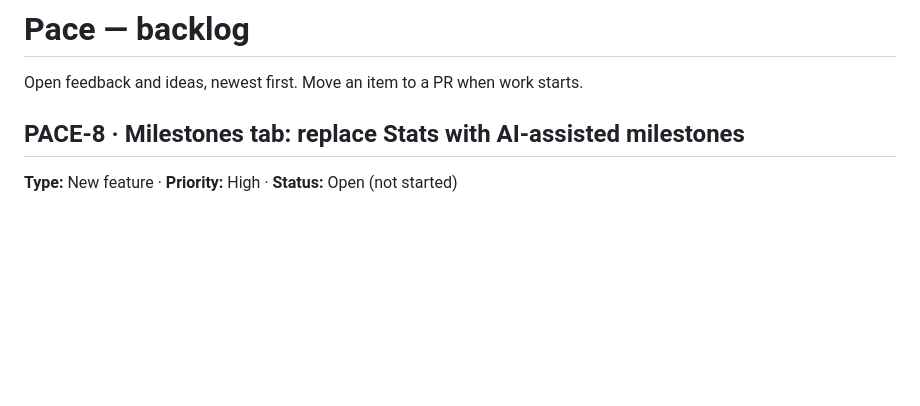
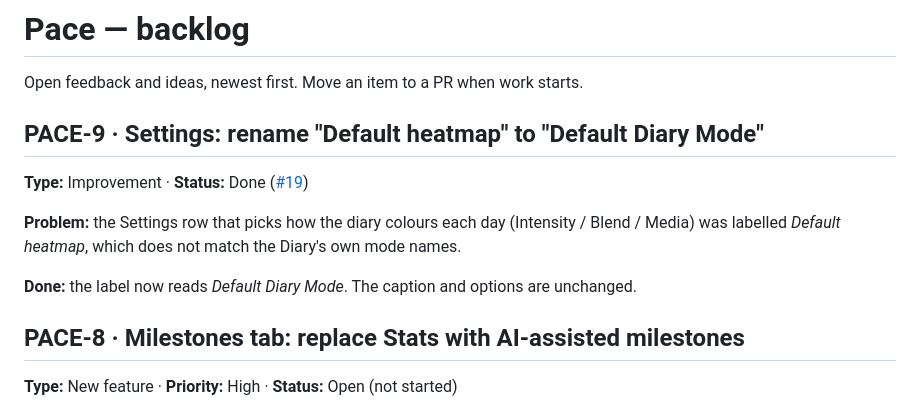
Before and after one commit to SarahTTAN107/pace, a Markdown page: BACKLOG.md, the part around the change. Rendered like a GitHub page; blank space fills up the shorter version.

Commit message:
Backlog: add PACE-9 (Default Diary Mode label), done
Co-Authored-By: Claude Opus 5.5 <noreply@anthropic.com>
Claude-Session: https://claude.ai/code/session_01Je5K2Wx8YMui6sE1TZrBte

```diff
--- a/BACKLOG.md
+++ b/BACKLOG.md
@@ -1,6 +1,14 @@
 # Pace — backlog
 
 Open feedback and ideas, newest first. Move an item to a PR when work starts.
+
+## PACE-9 · Settings: rename "Default heatmap" to "Default Diary Mode"
+
+**Type:** Improvement · **Status:** Done ([#19](https://github.com/SarahTTAN107/pace/pull/19))
+
+**Problem:** the Settings row that picks how the diary colours each day (Intensity / Blend / Media) was labelled *Default heatmap*, which does not match the Diary's own mode names.
+
+**Done:** the label now reads *Default Diary Mode*. The caption and options are unchanged.
 
 ## PACE-8 · Milestones tab: replace Stats with AI-assisted milestones
 
```
